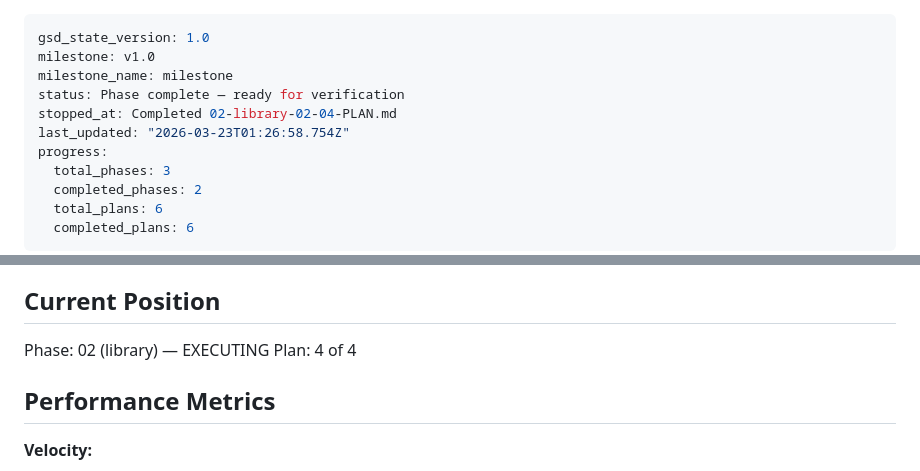
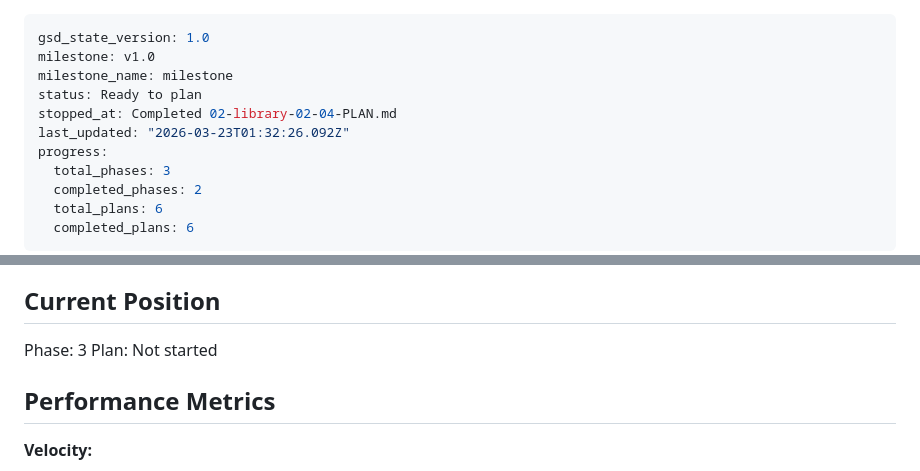
Before and after one commit to AnishMulay/LibM, a Markdown page: .planning/STATE.md, 2 parts joined by grey strips. Rendered like a GitHub page.

Commit message:
docs(phase-02): complete phase execution

```diff
--- a/.planning/STATE.md
+++ b/.planning/STATE.md
@@ -2,9 +2,9 @@
 gsd_state_version: 1.0
 milestone: v1.0
 milestone_name: milestone
-status: Phase complete — ready for verification
+status: Ready to plan
 stopped_at: Completed 02-library-02-04-PLAN.md
-last_updated: "2026-03-23T01:26:58.754Z"
+last_updated: "2026-03-23T01:32:26.092Z"
 progress:
   total_phases: 3
   completed_phases: 2
@@ -23,8 +23,8 @@ See: .planning/PROJECT.md (updated 2026-03-22)
 
 ## Current Position
 
-Phase: 02 (library) — EXECUTING
-Plan: 4 of 4
+Phase: 3
+Plan: Not started
 
 ## Performance Metrics
 
```
